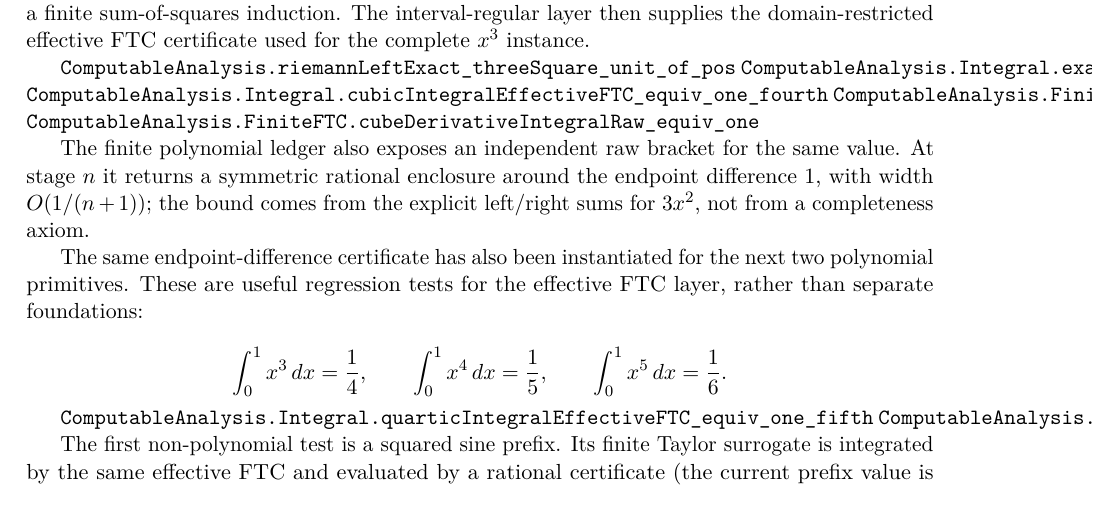
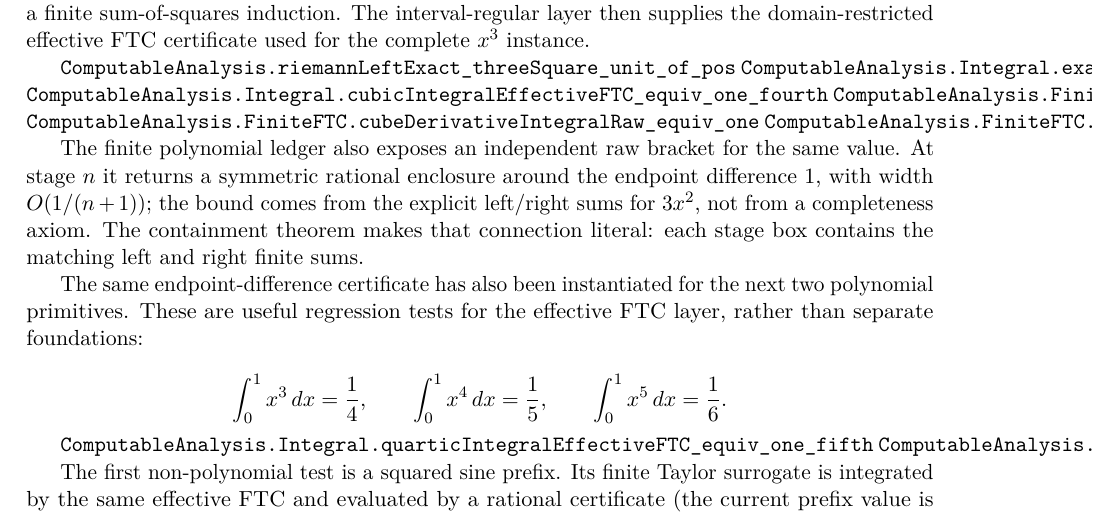
Before and after one commit to liuyao12/computable-analysis, a LaTeX thesis (blueprint/src/web.tex, which reads blueprint/src/03-integrals.tex): part of page 44 of 77, cut so that both start at the same text. Compiled offline with pdfLaTeX.

Commit message:
Connect cubic raw box to Darboux sums

```diff
--- a/blueprint/src/03-integrals.tex
+++ b/blueprint/src/03-integrals.tex
@@ -726,12 +726,15 @@ effective FTC certificate used for the complete \(x^3\) instance.
 \lean{ComputableAnalysis.Integral.cubicIntegralEffectiveFTC_equiv_one_fourth}
 \lean{ComputableAnalysis.FiniteFTC.cubeDerivativeIntegralRaw_valid}
 \lean{ComputableAnalysis.FiniteFTC.cubeDerivativeIntegralRaw_equiv_one}
+\lean{ComputableAnalysis.FiniteFTC.cubeDerivativeDarboux_sums_mem_raw_succ}
 \leanok
 
 The finite polynomial ledger also exposes an independent raw bracket for the
 same value.  At stage $n$ it returns a symmetric rational enclosure around
 the endpoint difference $1$, with width $O(1/(n+1))$; the bound comes from
 the explicit left/right sums for $3x^2$, not from a completeness axiom.
+The containment theorem makes that connection literal: each stage box contains
+the matching left and right finite sums.
 
 The same endpoint-difference certificate has also been instantiated for the
 next two polynomial primitives.  These are useful regression tests for the
```
Also changed, not shown: 1 other file.
